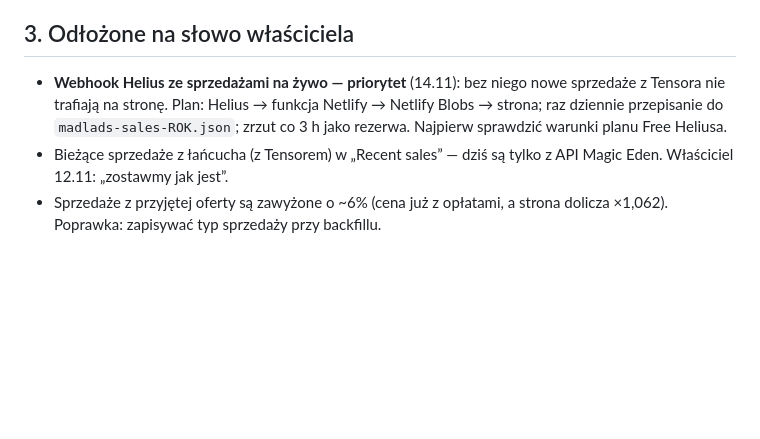
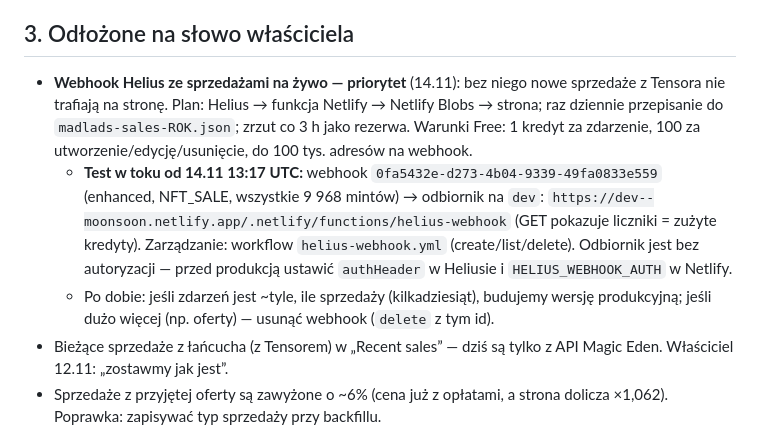
Before and after one commit to tothemoonsoon1/moonsoon, a Markdown page: TODO.md, the part around the change. GitHub-like rendering; blank space fills up the shorter version.

Commit message:
TODO.md: Helius webhook test running (id, endpoint, what to check)
Co-Authored-By: Claude Opus 5.5 <noreply@anthropic.com>
Claude-Session: https://claude.ai/code/session_01AbLoAVCPAkYn5WqY4GpLDn

```diff
--- a/TODO.md
+++ b/TODO.md
@@ -16,7 +16,9 @@ Lista rzeczy rozpoczętych albo odłożonych w poprzednich sesjach. Po zrobieniu
 - Sprawdzić, czy zrzut `update-madlads.yml` rusza sam co 3 h (13.11 GitHub nie uruchomił go z harmonogramu, odpalony ręcznie).
 
 ## 3. Odłożone na słowo właściciela
-- **Webhook Helius ze sprzedażami na żywo — priorytet** (14.11): bez niego nowe sprzedaże z Tensora nie trafiają na stronę. Plan: Helius → funkcja Netlify → Netlify Blobs → strona; raz dziennie przepisanie do `madlads-sales-ROK.json`; zrzut co 3 h jako rezerwa. Najpierw sprawdzić warunki planu Free Heliusa.
+- **Webhook Helius ze sprzedażami na żywo — priorytet** (14.11): bez niego nowe sprzedaże z Tensora nie trafiają na stronę. Plan: Helius → funkcja Netlify → Netlify Blobs → strona; raz dziennie przepisanie do `madlads-sales-ROK.json`; zrzut co 3 h jako rezerwa. Warunki Free: 1 kredyt za zdarzenie, 100 za utworzenie/edycję/usunięcie, do 100 tys. adresów na webhook.
+  - **Test w toku od 14.11 13:17 UTC:** webhook `0fa5432e-d273-4b04-9339-49fa0833e559` (enhanced, NFT_SALE, wszystkie 9 968 mintów) → odbiornik na `dev`: `https://dev--moonsoon.netlify.app/.netlify/functions/helius-webhook` (GET pokazuje liczniki = zużyte kredyty). Zarządzanie: workflow `helius-webhook.yml` (create/list/delete). Odbiornik jest bez autoryzacji — przed produkcją ustawić `authHeader` w Heliusie i `HELIUS_WEBHOOK_AUTH` w Netlify.
+  - Po dobie: jeśli zdarzeń jest ~tyle, ile sprzedaży (kilkadziesiąt), budujemy wersję produkcyjną; jeśli dużo więcej (np. oferty) — usunąć webhook (`delete` z tym id).
 - Bieżące sprzedaże z łańcucha (z Tensorem) w „Recent sales” — dziś są tylko z API Magic Eden. Właściciel 12.11: „zostawmy jak jest”.
 - Sprzedaże z przyjętej oferty są zawyżone o ~6% (cena już z opłatami, a strona dolicza ×1,062). Poprawka: zapisywać typ sprzedaży przy backfillu.
 
```
